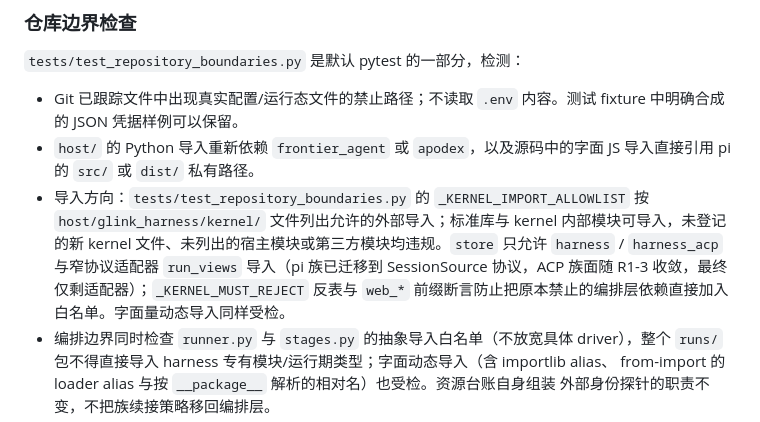
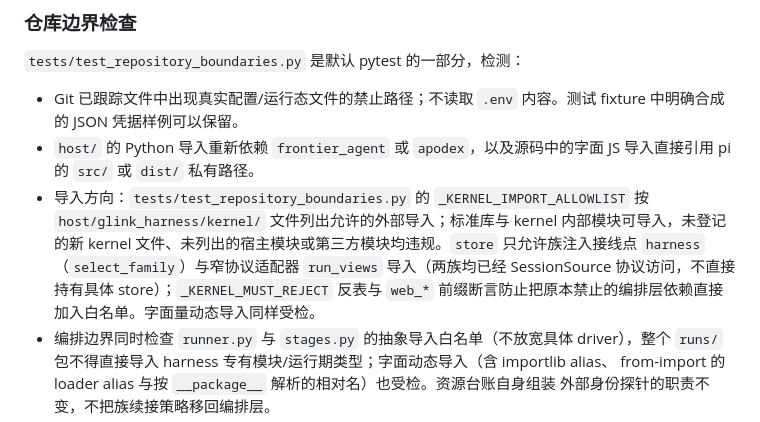
Before and after one commit to coldxiangyu163/glink-harness, a Markdown page: docs/engineering.md, the part around the change. Drawn GitHub-style.

```diff
--- a/docs/engineering.md
+++ b/docs/engineering.md
@@ -43,7 +43,7 @@ bash scripts/check.sh
 
 - Git 已跟踪文件中出现真实配置/运行态文件的禁止路径；不读取 `.env` 内容。测试 fixture 中明确合成的 JSON 凭据样例可以保留。
 - `host/` 的 Python 导入重新依赖 `frontier_agent` 或 `apodex`，以及源码中的字面 JS 导入直接引用 pi 的 `src/` 或 `dist/` 私有路径。
-- 导入方向：`tests/test_repository_boundaries.py` 的 `_KERNEL_IMPORT_ALLOWLIST` 按 `host/glink_harness/kernel/` 文件列出允许的外部导入；标准库与 kernel 内部模块可导入，未登记的新 kernel 文件、未列出的宿主模块或第三方模块均违规。`store` 只允许 `harness` / `harness_acp` 与窄协议适配器 `run_views` 导入（pi 族已迁移到 SessionSource 协议，ACP 族面随 R1-3 收敛，最终仅剩适配器）；`_KERNEL_MUST_REJECT` 反表与 `web_*` 前缀断言防止把原本禁止的编排层依赖直接加入白名单。字面量动态导入同样受检。
+- 导入方向：`tests/test_repository_boundaries.py` 的 `_KERNEL_IMPORT_ALLOWLIST` 按 `host/glink_harness/kernel/` 文件列出允许的外部导入；标准库与 kernel 内部模块可导入，未登记的新 kernel 文件、未列出的宿主模块或第三方模块均违规。`store` 只允许族注入接线点 `harness`（`select_family`）与窄协议适配器 `run_views` 导入（两族均已经 SessionSource 协议访问，不直接持有具体 store）；`_KERNEL_MUST_REJECT` 反表与 `web_*` 前缀断言防止把原本禁止的编排层依赖直接加入白名单。字面量动态导入同样受检。
 - 编排边界同时检查 `runner.py` 与 `stages.py` 的抽象导入白名单（不放宽具体 driver），整个
   `runs/` 包不得直接导入 harness 专有模块/运行期类型；字面动态导入（含 importlib alias、
   from-import 的 loader alias 与按 `__package__` 解析的相对名）也受检。资源台账自身组装
```
Also changed, not shown: docs/architecture.md (+3 -3 lines).
